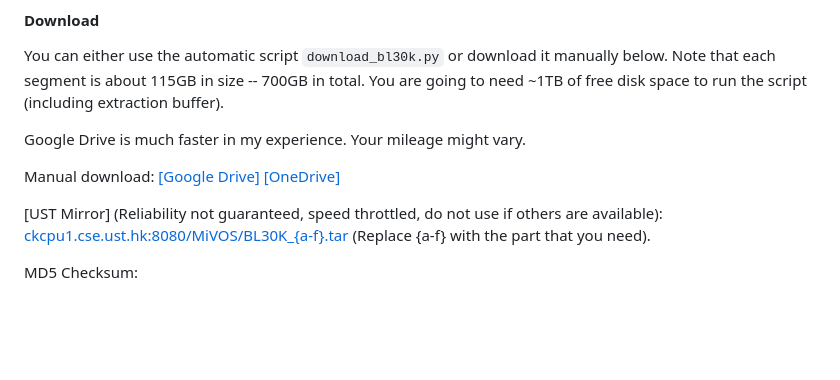
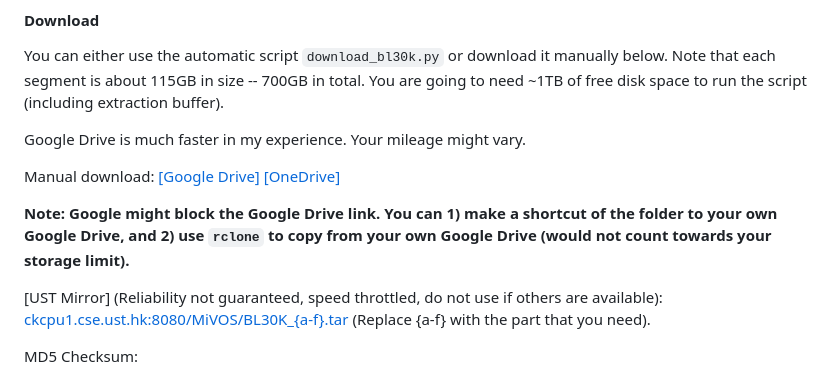
Before and after one commit to hkchengrex/MiVOS, a Markdown page: README.md, the part around the change. GitHub-like rendering; blank space fills up the shorter version.

```diff
--- a/README.md
+++ b/README.md
@@ -131,6 +131,8 @@ You can either use the automatic script `download_bl30k.py` or download it manua
 Google Drive is much faster in my experience. Your mileage might vary.
 
 Manual download: [[Google Drive]](https://drive.google.com/drive/folders/1KxriFZM8Y_-KbiA3D0PaMv6LQaatKFH-?usp=sharing) [[OneDrive]](https://uillinoisedu-my.sharepoint.com/:f:/g/personal/hokeikc2_illinois_edu/ElEqJXQqaqZAqG8QROa0VesBAw4FiOl5wleP2iq_KXDPyw?e=HLsvfY)
+
+**Note: Google might block the Google Drive link. You can 1) make a shortcut of the folder to your own Google Drive, and 2) use `rclone` to copy from your own Google Drive (would not count towards your storage limit).**
 
 [UST Mirror] (Reliability not guaranteed, speed throttled, do not use if others are available): <ckcpu1.cse.ust.hk:8080/MiVOS/BL30K_{a-f}.tar> (Replace {a-f} with the part that you need).
 
```
